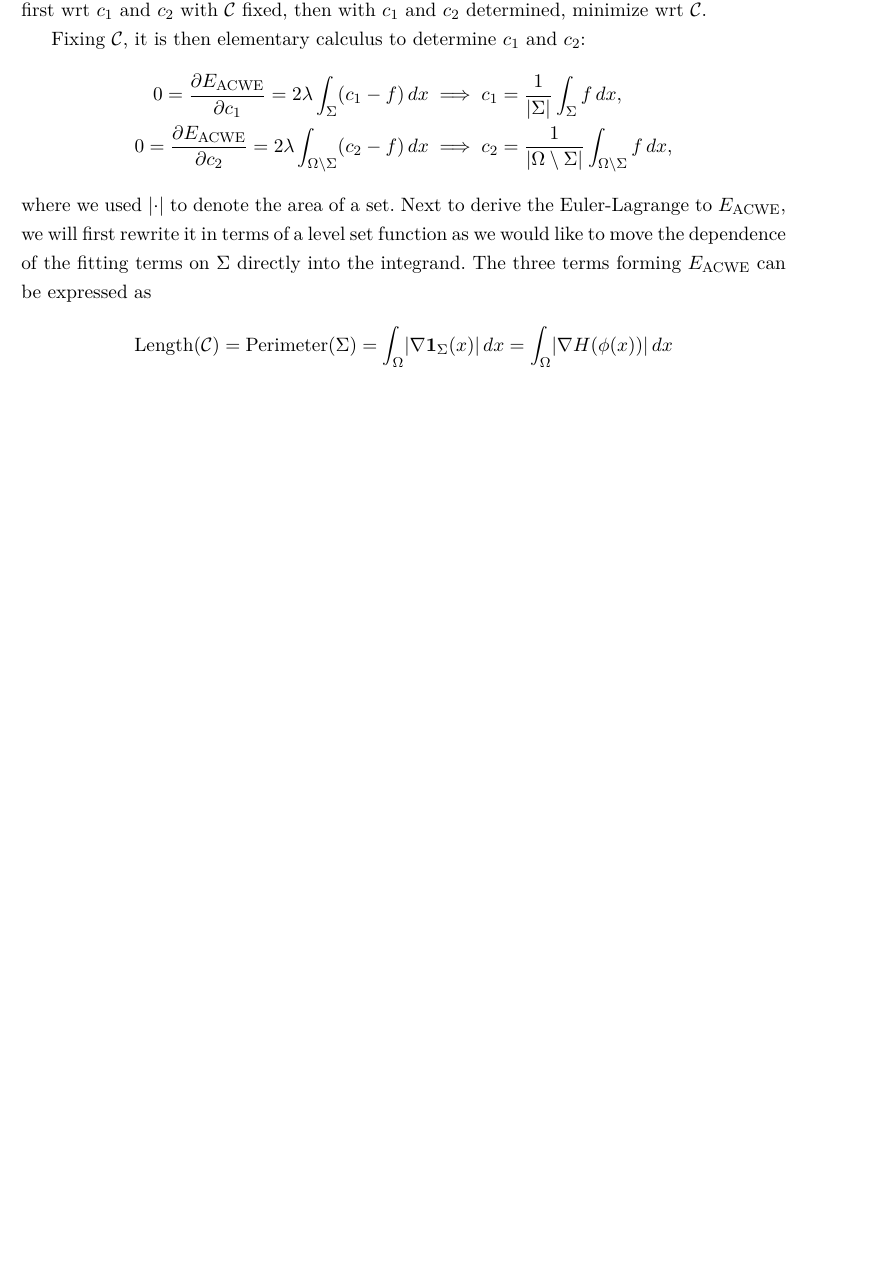
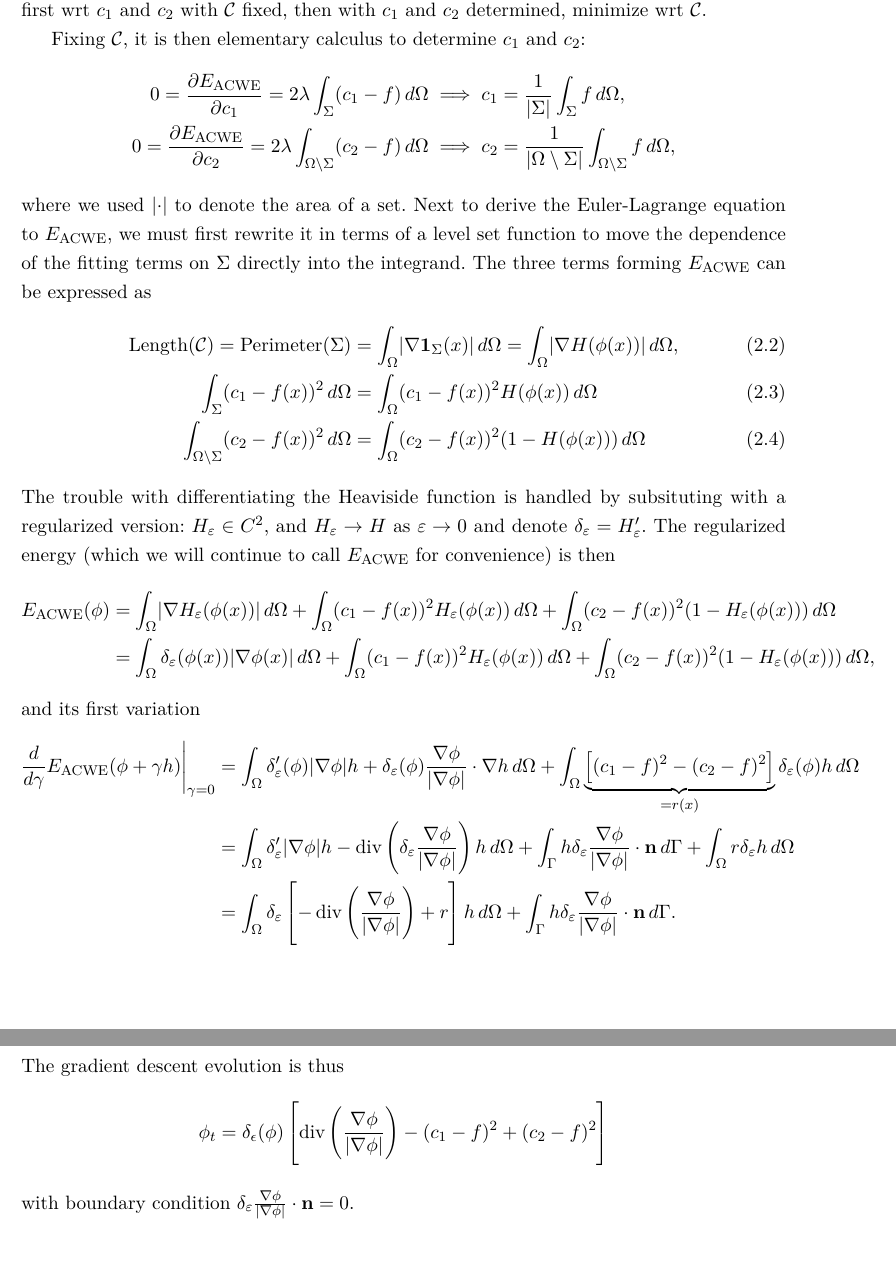
Before and after one commit to kevstter/apma990_image_processing, a LaTeX thesis (project files/project tex files/img_seg_proj.tex, which reads project files/project tex files/chapter_acwe.tex): part of page 9 of 11 before the commit and two parts of pages 9 and 10 of 12 after it, the two joined at a grey line, cut so that both start at the same text, the shorter picture padded with empty space. Compiled offline with pdfLaTeX.

Commit message:
updated e-l for acwe

```diff
--- a/project files/project tex files/chapter_acwe.tex
+++ b/project files/project tex files/chapter_acwe.tex
@@ -42,18 +42,63 @@ To be clear, minimizing $\eacwe$ is very hard as there is $\C$ (or equivalently
 
 Fixing $\C$, it is then elementary calculus to determine $c_1$ and $c_2$:
 \begin{align*}
-0 = \pd{\eacwe}{c_1}  = 2\lambda \int_{\Sigma} (c_1 - f ) \,dx
+0 = \pd{\eacwe}{c_1}  = 2\lambda \int_{\Sigma} (c_1 - f ) \dx
 &\implies
-c_1 = \frac{1}{\abs{\Sigma}} \int_{\Sigma} f \,dx,
+c_1 = \frac{1}{\abs{\Sigma}} \int_{\Sigma} f \dx,
 \\
-0 = \pd{\eacwe}{c_2}  = 2\lambda \int_{\Omega\setminus \Sigma} (c_2 - f )\,dx
+0 = \pd{\eacwe}{c_2}  = 2\lambda \int_{\Omega\setminus \Sigma} (c_2 - f )\dx
 &\implies
-c_2 = \frac{1}{\abs{\Omega\setminus\Sigma}} \int_{\Omega\setminus \Sigma} f \,dx,
+c_2 = \frac{1}{\abs{\Omega\setminus\Sigma}} \int_{\Omega\setminus \Sigma} f \dx,
 \end{align*}
-where we used $\abs{\cdot}$ to denote the area of a set. Next to derive the Euler-Lagrange to $\eacwe$, we will first rewrite it in terms of a level set function as we would like to move the dependence of the fitting terms on $\Sigma$ directly into the integrand. The three terms forming $\eacwe$ can be expressed as
-\begin{align*}
+where we used $\abs{\cdot}$ to denote the area of a set. Next to derive the Euler-Lagrange equation to $\eacwe$, we must first rewrite it in terms of a level set function to move the dependence of the fitting terms on $\Sigma$ directly into the integrand. The three terms forming $\eacwe$ can be expressed as
+\begin{align}
 \textrm{Length}(\C)
 = \textrm{Perimeter}(\Sigma)
-= \int_{\Omega} \abs{\nabla \mathbf{1}_\Sigma(x)} \,dx
-= \int_{\Omega} \abs{ \nabla H(\phi(x)) } \,dx
+&= \int_{\Omega} \abs{\nabla \mathbf{1}_\Sigma(x)} \dx
+= \int_{\Omega} \abs{ \nabla H(\phi(x)) } \dx,
+\label{eacwe1}
+\\
+\int_{\Sigma} (c_1 - f(x) )^2 \, d\Omega
+&= \int_{\Omega} (c_1 - f(x))^2 H(\phi(x)) \, d\Omega
+\\
+\int_{\Omega\setminus\Sigma} (c_2 - f(x))^2 \dx
+&=
+\int_{\Omega} (c_2 - f(x))^2 (1 - H(\phi(x))) \dx
+\end{align}
+The trouble with differentiating the Heaviside function is handled by subsituting with a regularized version: $H_\varepsilon \in C^2$, and $H_\varepsilon \rightarrow H$ as $\varepsilon\rightarrow 0$ and denote $\delta_\varepsilon = H'_\varepsilon$. The regularized energy (which we will continue to call $\eacwe$ for convenience) is then
+\begin{align*}
+\eacwe(\phi)
+&= \int_{\Omega } \abs{\nabla H_\varepsilon(\phi(x))} \dx
++ \int_{\Omega} (c_1 - f(x))^2 H_\varepsilon(\phi(x)) \, d\Omega
++ \int_{\Omega} (c_2 - f(x))^2 (1 - H_\varepsilon(\phi(x))) \dx
+\\
+&= \int_{\Omega } \delta_\varepsilon(\phi(x)) \abs{\nabla \phi(x)} \dx
++ \int_{\Omega} (c_1 - f(x))^2 H_\varepsilon(\phi(x)) \, d\Omega
++ \int_{\Omega} (c_2 - f(x))^2 (1 - H_\varepsilon(\phi(x))) \dx,
 \end{align*}
+and its first variation
+\begin{align*}
+\dd{}{\gamma}\eacwe(\phi + \gamma h) \bigg\rvert_{\gamma = 0}
+&= \int_{\Omega} \delta'_\varepsilon(\phi) \abs{\nabla \phi} h + \delta_\varepsilon(\phi) \frac{\nabla \phi}{\abs{\nabla \phi}} \cdot \nabla h \dx
++ \int_{\Omega} \underbrace{\left[(c_1 - f)^2 - (c_2 - f)^2 \right]}_{=r(x)} \delta_\varepsilon(\phi) h \dx
+\\
+&= \int_{\Omega } \delta'_\varepsilon \abs{\nabla \phi} h
+- \Div\left(\delta_\varepsilon\frac{\nabla \phi}{\abs{\nabla \phi}}  \right)  h
+\dx
++ \int_\Gamma h\delta_\varepsilon\frac{\nabla \phi}{\abs{\nabla \phi}} \cdot \normal \,d\Gamma
++ \int_{\Omega} r \delta_\varepsilon h \dx
+\\
+&= \int_{\Omega} \delta_\varepsilon\left[
+- \Div\left(\frac{\nabla \phi}{\abs{\nabla \phi}} \right) + r
+\right] h\dx
++ \int_\Gamma h\delta_\varepsilon\frac{\nabla \phi}{\abs{\nabla \phi}} \cdot \normal \,d\Gamma.
+\end{align*}
+The gradient descent evolution is thus
+\begin{align*}
+\phi_t
+= \delta_\epsilon(\phi) \left[
+\Div\left(\frac{\nabla \phi}{\abs{\nabla \phi}} \right) - (c_1 - f)^2 + (c_2 - f)^2
+\right]
+\end{align*}
+with boundary condition $\delta_\varepsilon
+\frac{\nabla \phi}{\abs{\nabla \phi}} \cdot \normal = 0$.
--- a/project files/project tex files/img_seg_proj.tex
+++ b/project files/project tex files/img_seg_proj.tex
@@ -105,6 +105,8 @@
 \newcommand{\egac}{E_\textrm{GAC}}
 \newcommand{\eacwe}{E_\textrm{ACWE}}
 
+\newcommand{\dx}{\,d\Omega}
+
 %   FRONTMATTER  %%%%%%%%%%%%%%%%%%%%%%%%%%%%%%%%%%%%%%%%%%%%%%%%%%%%%%%%%%%%%%
 %
 %   Title page, committee page, copyright declaration, abstract,
```
Also changed, not shown: project files/project tex files/chapter_gac.tex (+1 -1 lines), project files/project tex files/chapter_acwe.tex (6 more changed lines).
